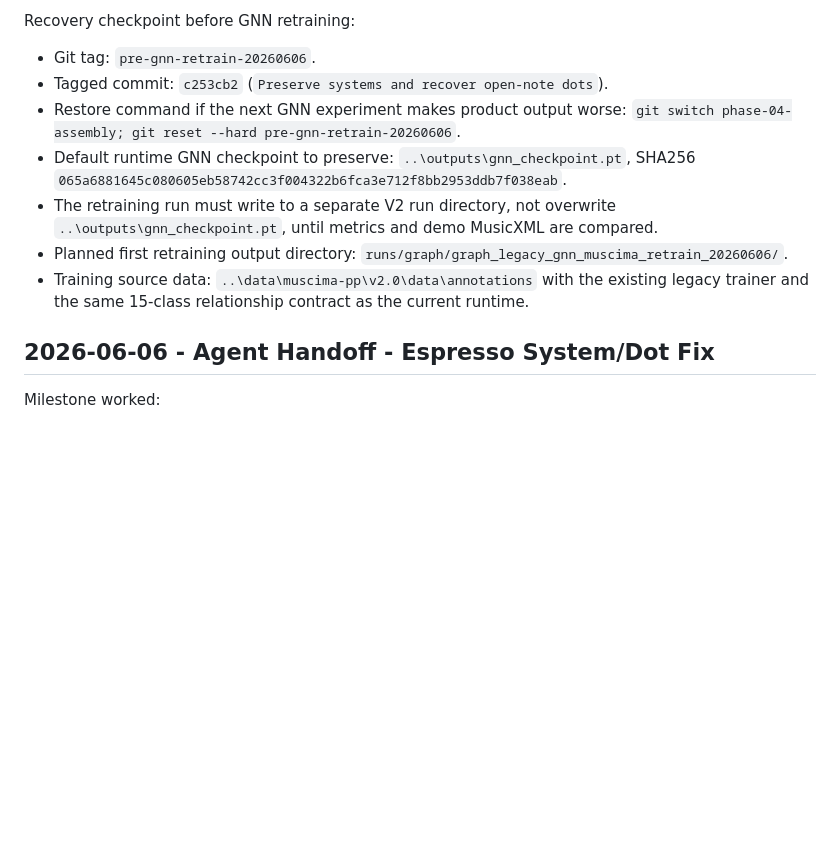
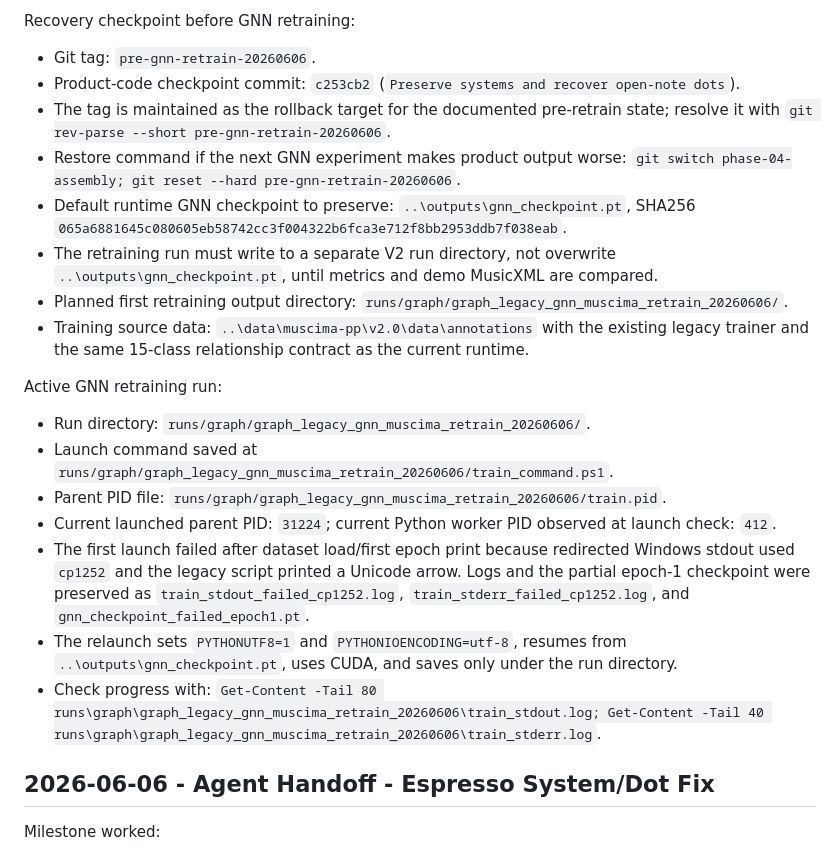
Before and after one commit to MelodiousAI/Melodious, a Markdown page: melodious-v2/docs/HANDOFF.md, the part around the change. Drawn GitHub-style; blank space fills up the shorter version.

Commit message:
Document active GNN retraining run

```diff
--- a/melodious-v2/docs/HANDOFF.md
+++ b/melodious-v2/docs/HANDOFF.md
@@ -30,12 +30,23 @@ Local note-extraction default checkpoint:
 Recovery checkpoint before GNN retraining:
 
 - Git tag: `pre-gnn-retrain-20260606`.
-- Tagged commit: `c253cb2` (`Preserve systems and recover open-note dots`).
+- Product-code checkpoint commit: `c253cb2` (`Preserve systems and recover open-note dots`).
+- The tag is maintained as the rollback target for the documented pre-retrain state; resolve it with `git rev-parse --short pre-gnn-retrain-20260606`.
 - Restore command if the next GNN experiment makes product output worse: `git switch phase-04-assembly; git reset --hard pre-gnn-retrain-20260606`.
 - Default runtime GNN checkpoint to preserve: `..\outputs\gnn_checkpoint.pt`, SHA256 `065a6881645c080605eb58742cc3f004322b6fca3e712f8bb2953ddb7f038eab`.
 - The retraining run must write to a separate V2 run directory, not overwrite `..\outputs\gnn_checkpoint.pt`, until metrics and demo MusicXML are compared.
 - Planned first retraining output directory: `runs/graph/graph_legacy_gnn_muscima_retrain_20260606/`.
 - Training source data: `..\data\muscima-pp\v2.0\data\annotations` with the existing legacy trainer and the same 15-class relationship contract as the current runtime.
+
+Active GNN retraining run:
+
+- Run directory: `runs/graph/graph_legacy_gnn_muscima_retrain_20260606/`.
+- Launch command saved at `runs/graph/graph_legacy_gnn_muscima_retrain_20260606/train_command.ps1`.
+- Parent PID file: `runs/graph/graph_legacy_gnn_muscima_retrain_20260606/train.pid`.
+- Current launched parent PID: `31224`; current Python worker PID observed at launch check: `412`.
+- The first launch failed after dataset load/first epoch print because redirected Windows stdout used `cp1252` and the legacy script printed a Unicode arrow. Logs and the partial epoch-1 checkpoint were preserved as `train_stdout_failed_cp1252.log`, `train_stderr_failed_cp1252.log`, and `gnn_checkpoint_failed_epoch1.pt`.
+- The relaunch sets `PYTHONUTF8=1` and `PYTHONIOENCODING=utf-8`, resumes from `..\outputs\gnn_checkpoint.pt`, uses CUDA, and saves only under the run directory.
+- Check progress with: `Get-Content -Tail 80 runs\graph\graph_legacy_gnn_muscima_retrain_20260606\train_stdout.log; Get-Content -Tail 40 runs\graph\graph_legacy_gnn_muscima_retrain_20260606\train_stderr.log`.
 
 ## 2026-06-06 - Agent Handoff - Espresso System/Dot Fix
 
```
Also changed, not shown: melodious-v2/docs/STATUS.md (+1 -1 lines).
